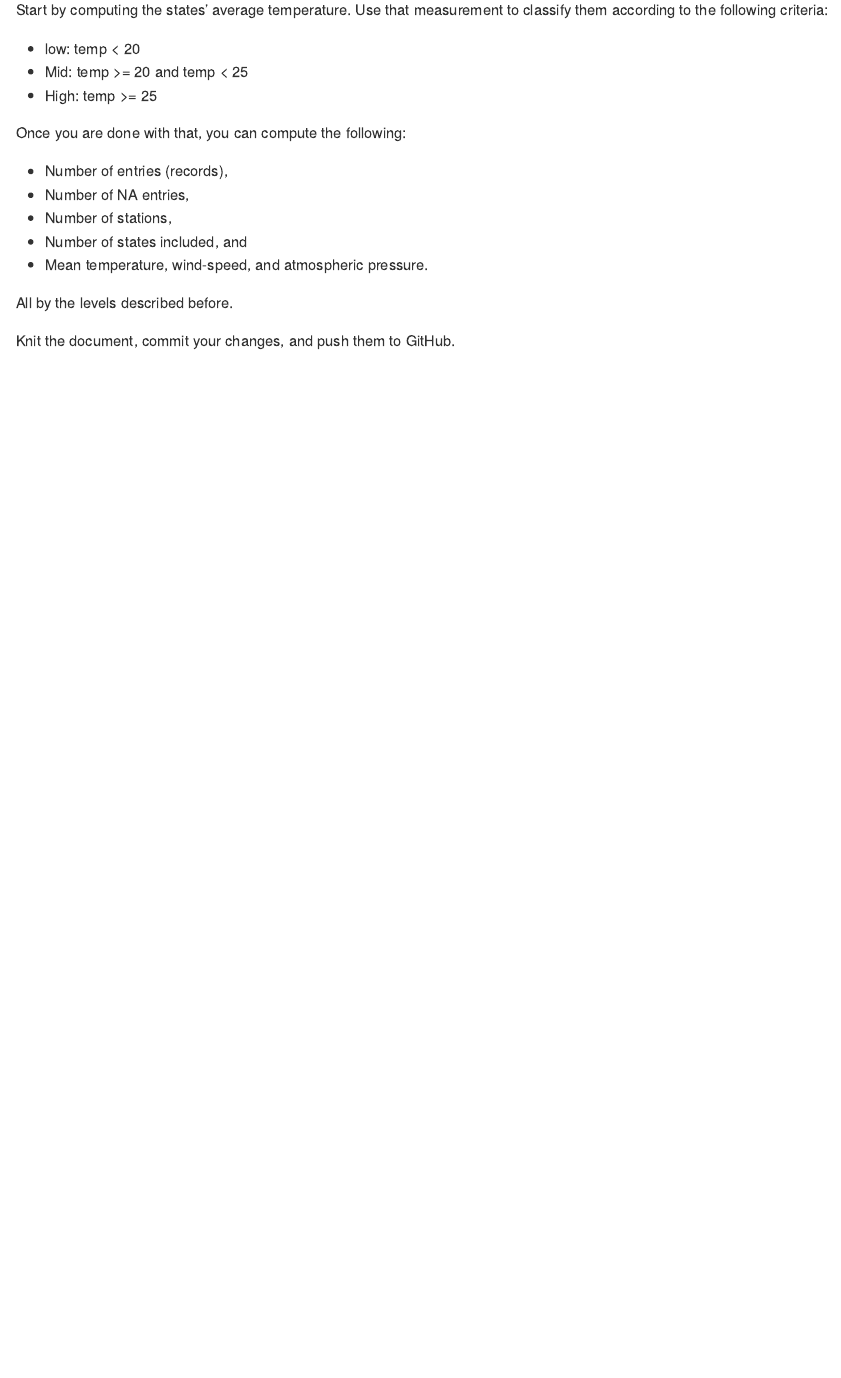
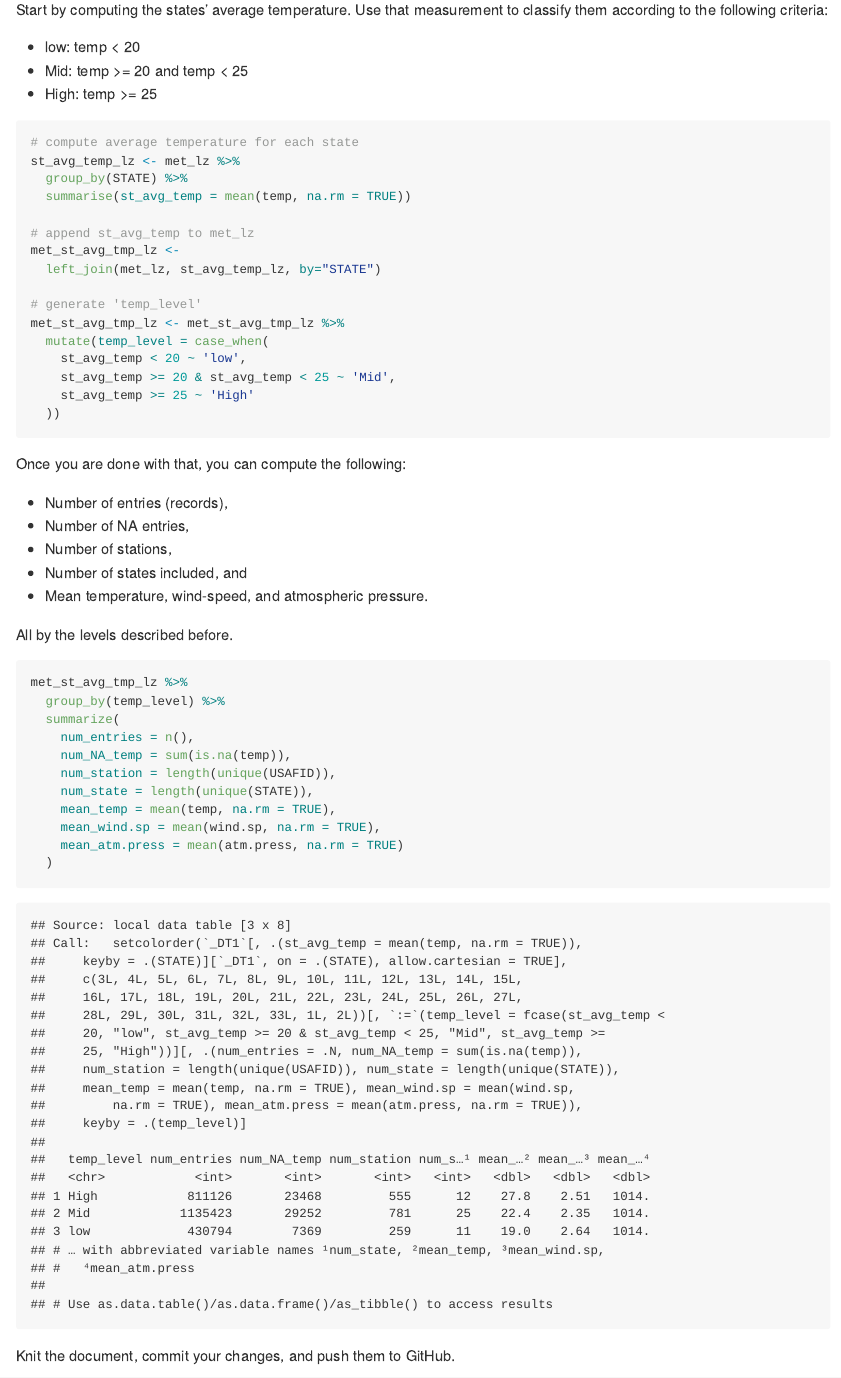
Before and after one commit to Chan-Y/JSC370-Labs, an R Markdown document (Lab5/README.Rmd): the page in a window 1100 px wide, from 10180 px down before the commit and from 10250 px down after it, so that both start at the same text. The pictures show the output file Lab5/README.md that the author committed with the source, drawn offline in the style of GitHub; long lines of code are wrapped.

Commit message:
L5Q4 FIN

````diff
--- a/Lab5/README.Rmd
+++ b/Lab5/README.Rmd
@@ -397,6 +399,22 @@ Start by computing the states' average temperature. Use that measurement to clas
 - High: temp >= 25
 
 ```{r}
+# compute average temperature for each state
+st_avg_temp_lz <- met_lz %>%
+  group_by(STATE) %>%
+  summarise(st_avg_temp = mean(temp, na.rm = TRUE))
+
+# append st_avg_temp to met_lz
+met_st_avg_tmp_lz <-
+  left_join(met_lz, st_avg_temp_lz, by="STATE")
+
+# generate 'temp_level'
+met_st_avg_tmp_lz <- met_st_avg_tmp_lz %>%
+  mutate(temp_level = case_when(
+    st_avg_temp < 20 ~ 'low',
+    st_avg_temp >= 20 & st_avg_temp < 25 ~ 'Mid',
+    st_avg_temp >= 25 ~ 'High'
+  ))
 ```
 
 Once you are done with that, you can compute the following:
@@ -410,6 +428,17 @@ Once you are done with that, you can compute the following:
 All by the levels described before.
 
 ```{r}
+met_st_avg_tmp_lz %>%
+  group_by(temp_level) %>%
+  summarize(
+    num_entries = n(),
+    num_NA_temp = sum(is.na(temp)),
+    num_station = length(unique(USAFID)),
+    num_state = length(unique(STATE)),
+    mean_temp = mean(temp, na.rm = TRUE),
+    mean_wind.sp = mean(wind.sp, na.rm = TRUE),
+    mean_atm.press = mean(atm.press, na.rm = TRUE)
+  )
 ```
 
 Knit the document, commit your changes, and push them to GitHub.
````
Also changed, not shown: Lab5/README.md, README.md, Lab5/README.Rmd (2 more changed lines).
